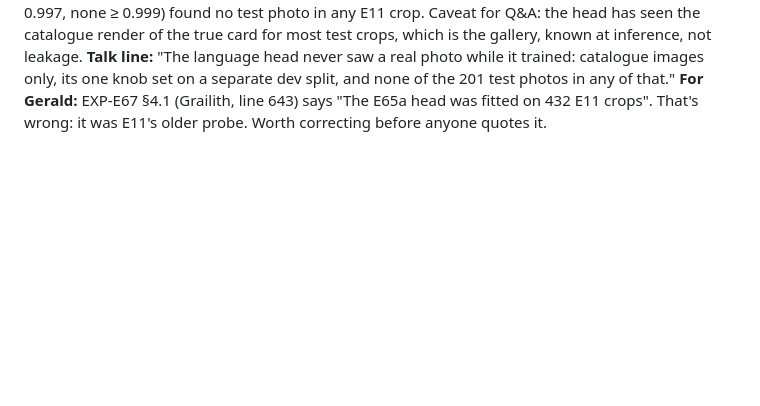
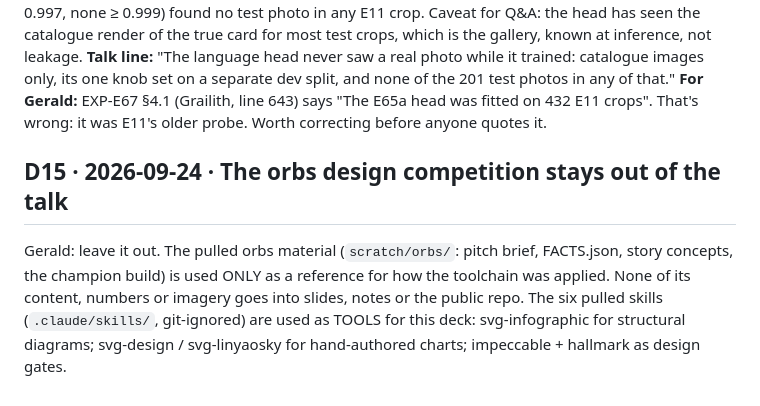
Before and after one commit to gsornsen/htsysadath, a Markdown page: docs/project/decisions.md, the part around the change. Rendered like a GitHub page; blank space fills up the shorter version.

Commit message:
project: D15 — orbs competition out of the talk; its skills used as tools only
Co-Authored-By: Claude Opus 5.5 (1M context) <noreply@anthropic.com>
Claude-Session: https://claude.ai/code/session_016npEobfYAe8BQwo1YdaQwN

```diff
--- a/docs/project/decisions.md
+++ b/docs/project/decisions.md
@@ -320,3 +320,11 @@ of the true card for most test crops, which is the gallery, known at inference,
 one knob set on a separate dev split, and none of the 201 test photos in any of that."
 **For Gerald:** EXP-E67 §4.1 (Grailith, line 643) says "The E65a head was fitted on 432 E11 crops". That's
 wrong: it was E11's older probe. Worth correcting before anyone quotes it.
+
+## D15 · 2026-09-24 · The orbs design competition stays out of the talk
+
+Gerald: leave it out. The pulled orbs material (`scratch/orbs/`: pitch brief, FACTS.json, story
+concepts, the champion build) is used ONLY as a reference for how the toolchain was applied. None
+of its content, numbers or imagery goes into slides, notes or the public repo. The six pulled skills
+(`.claude/skills/`, git-ignored) are used as TOOLS for this deck: svg-infographic for structural
+diagrams; svg-design / svg-linyaosky for hand-authored charts; impeccable + hallmark as design gates.
```
